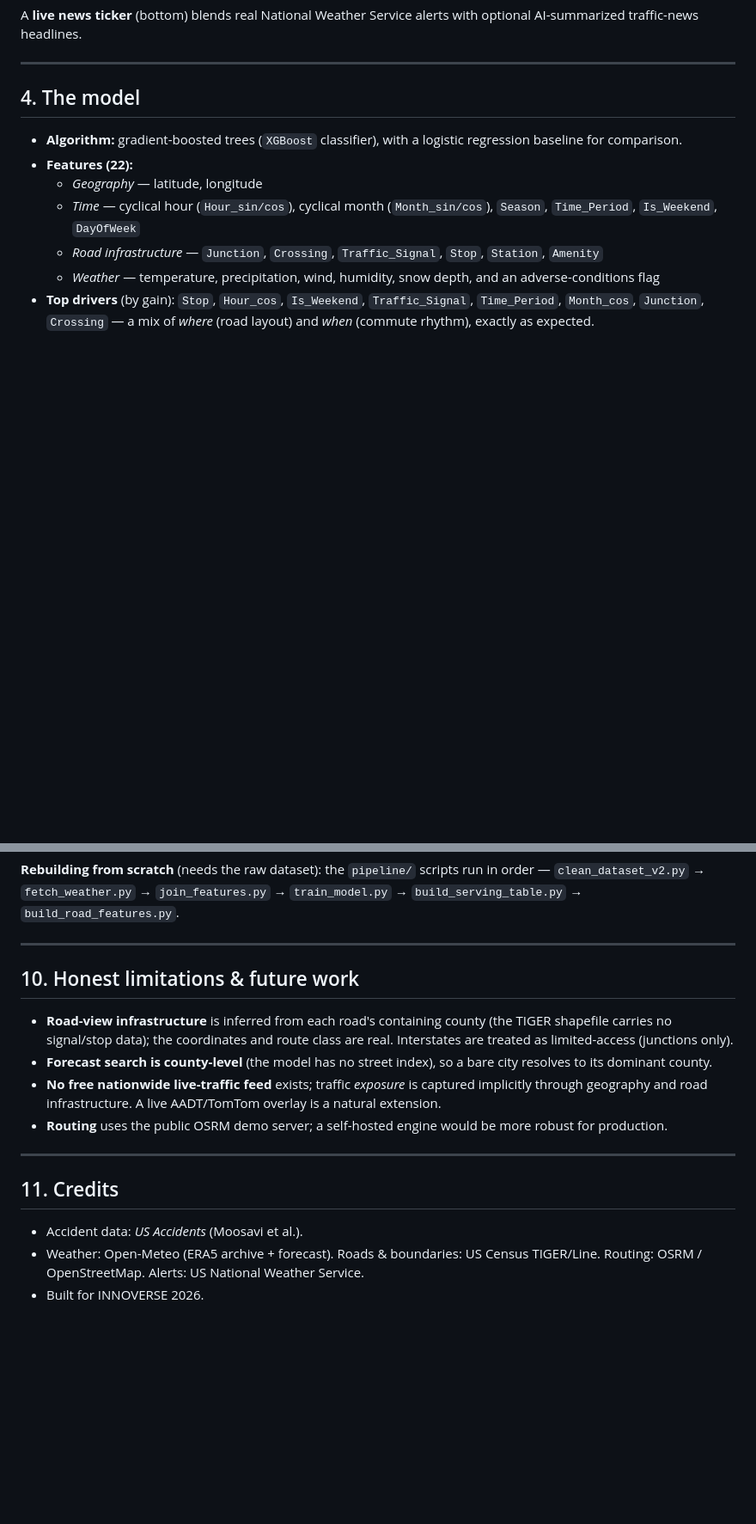
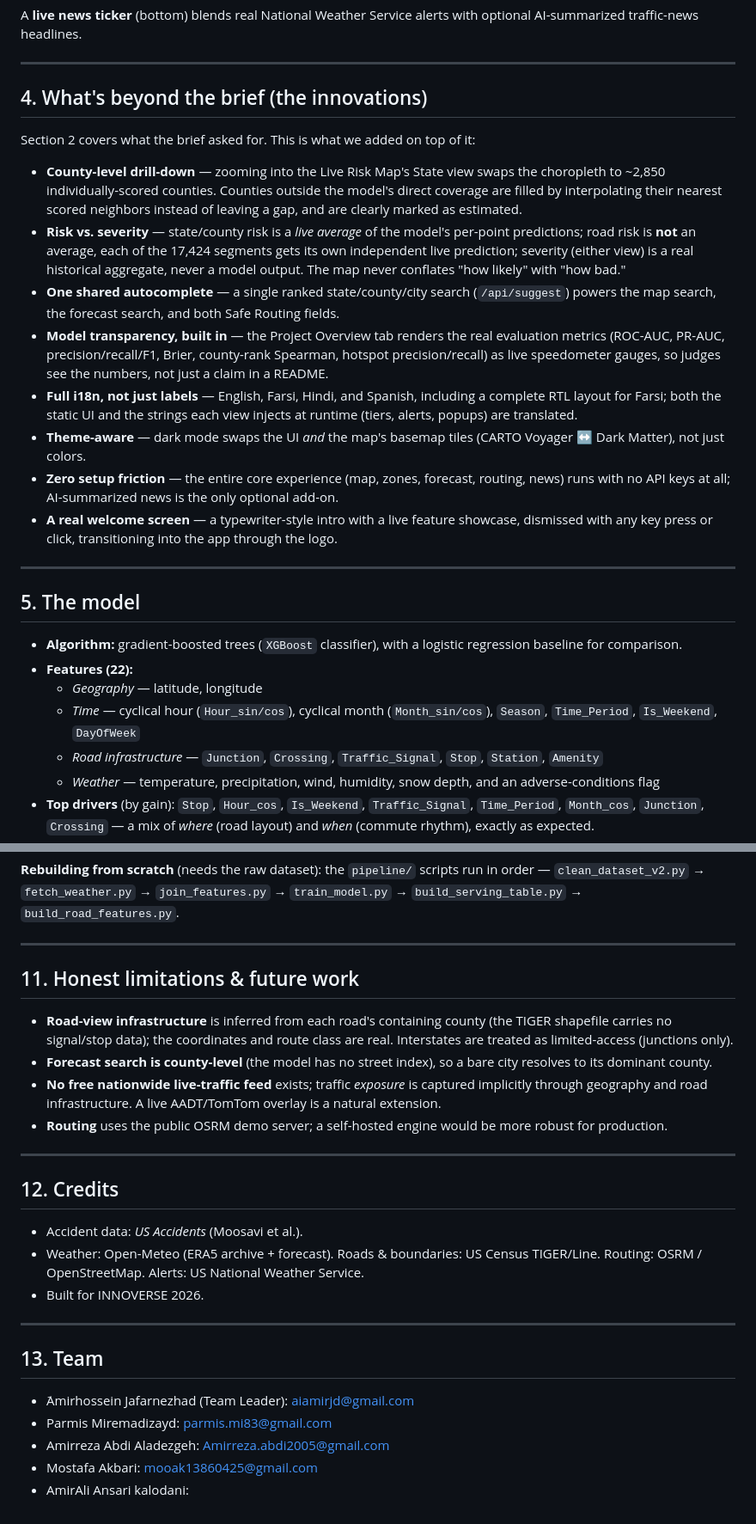
Before and after one commit to ParmisMiremadi/ExpoChallenge_TrafficAccidentRiskPredictor, a Markdown page: README.md, 2 parts joined by grey strips. Shown at 86% size. GitHub-like rendering; blank space fills up the shorter version.

```diff
--- a/README.md
+++ b/README.md
@@ -99,7 +104,42 @@ optional AI-summarized traffic-news headlines.
 
 ---
 
-## 4. The model
+## 4. What's beyond the brief (the innovations)
+
+Section 2 covers what the brief asked for. This is what we added on top of it:
+
+- **County-level drill-down** — zooming into the Live Risk Map's State view
+  swaps the choropleth to ~2,850 individually-scored counties. Counties
+  outside the model's direct coverage are filled by interpolating their
+  nearest scored neighbors instead of leaving a gap, and are clearly marked
+  as estimated.
+- **Risk vs. severity** — state/county risk is a *live average*
+  of the model's per-point predictions; road risk is **not** an average, each
+  of the 17,424 segments gets its own independent live prediction; severity
+  (either view) is a real historical aggregate, never a model output. The map
+  never conflates "how likely" with "how bad."
+- **One shared autocomplete** — a single ranked state/county/city search
+  (`/api/suggest`) powers the map search, the forecast search, and both Safe
+  Routing fields.
+- **Model transparency, built in** — the Project Overview tab renders the
+  real evaluation metrics (ROC-AUC, PR-AUC, precision/recall/F1, Brier,
+  county-rank Spearman, hotspot precision/recall) as live speedometer gauges,
+  so judges see the numbers, not just a claim in a README.
+- **Full i18n, not just labels** — English, Farsi, Hindi, and Spanish,
+  including a complete RTL layout for Farsi; both the static UI and the
+  strings each view injects at runtime (tiers, alerts, popups) are translated.
+- **Theme-aware** — dark mode swaps the UI *and* the map's
+  basemap tiles (CARTO Voyager ↔ Dark Matter), not just colors.
+- **Zero setup friction** — the entire core experience (map, zones, forecast,
+  routing, news) runs with no API keys at all; AI-summarized news is the only
+  optional add-on.
+- **A real welcome screen** — a typewriter-style intro with a live feature
+  showcase, dismissed with any key press or click, transitioning into the app
+  through the logo.
+
+---
+
+## 5. The model
 
 - **Algorithm:** gradient-boosted trees (`XGBoost` classifier), with a logistic
   regression baseline for comparison.
@@ -241,7 +281,7 @@ in order — `clean_dataset_v2.py` → `fetch_weather.py` → `join_features.py`
 
 ---
 
-## 10. Honest limitations & future work
+## 11. Honest limitations & future work
 
 - **Road-view infrastructure** is inferred from each road's containing county
   (the TIGER shapefile carries no signal/stop data); the coordinates and route
@@ -256,9 +296,19 @@ in order — `clean_dataset_v2.py` → `fetch_weather.py` → `join_features.py`
 
 ---
 
-## 11. Credits
+## 12. Credits
 
 - Accident data: *US Accidents* (Moosavi et al.).
 - Weather: Open-Meteo (ERA5 archive + forecast). Roads & boundaries: US Census
   TIGER/Line. Routing: OSRM / OpenStreetMap. Alerts: US National Weather Service.
 - Built for INNOVERSE 2026.
+
+---
+
+## 13. Team
+
+- َAmirhossein Jafarnezhad (Team Leader): aiamirjd@gmail.com
+- Parmis Miremadizayd: parmis.mi83@gmail.com
+- Amirreza Abdi Aladezgeh: Amirreza.abdi2005@gmail.com
+- Mostafa Akbari: mooak13860425@gmail.com
+- AmirAli Ansari kalodani:
```
Also changed, not shown: other parts of README.md (+15 -10 lines).
